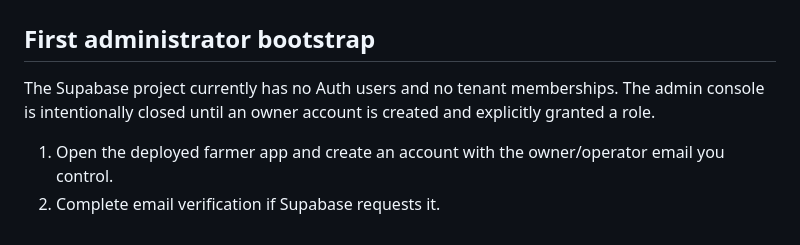
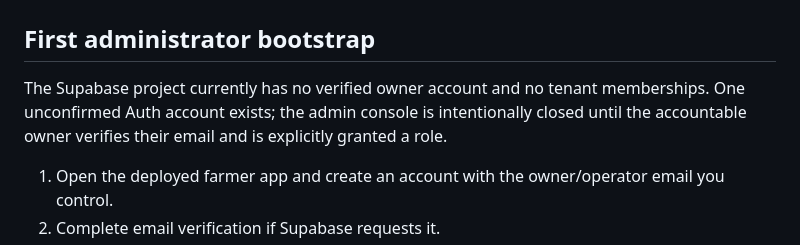
Before and after one commit to Ankitgrahatha/bigagri, a Markdown page: docs/ADMIN_SETUP.md, the part around the change. GitHub-like rendering.

Commit message:
Correct admin bootstrap status in documentation

```diff
--- a/docs/ADMIN_SETUP.md
+++ b/docs/ADMIN_SETUP.md
@@ -2,7 +2,7 @@
 
 ## First administrator bootstrap
 
-The Supabase project currently has no Auth users and no tenant memberships. The admin console is intentionally closed until an owner account is created and explicitly granted a role.
+The Supabase project currently has no verified owner account and no tenant memberships. One unconfirmed Auth account exists; the admin console is intentionally closed until the accountable owner verifies their email and is explicitly granted a role.
 
 1. Open the deployed farmer app and create an account with the owner/operator email you control.
 2. Complete email verification if Supabase requests it.
```
